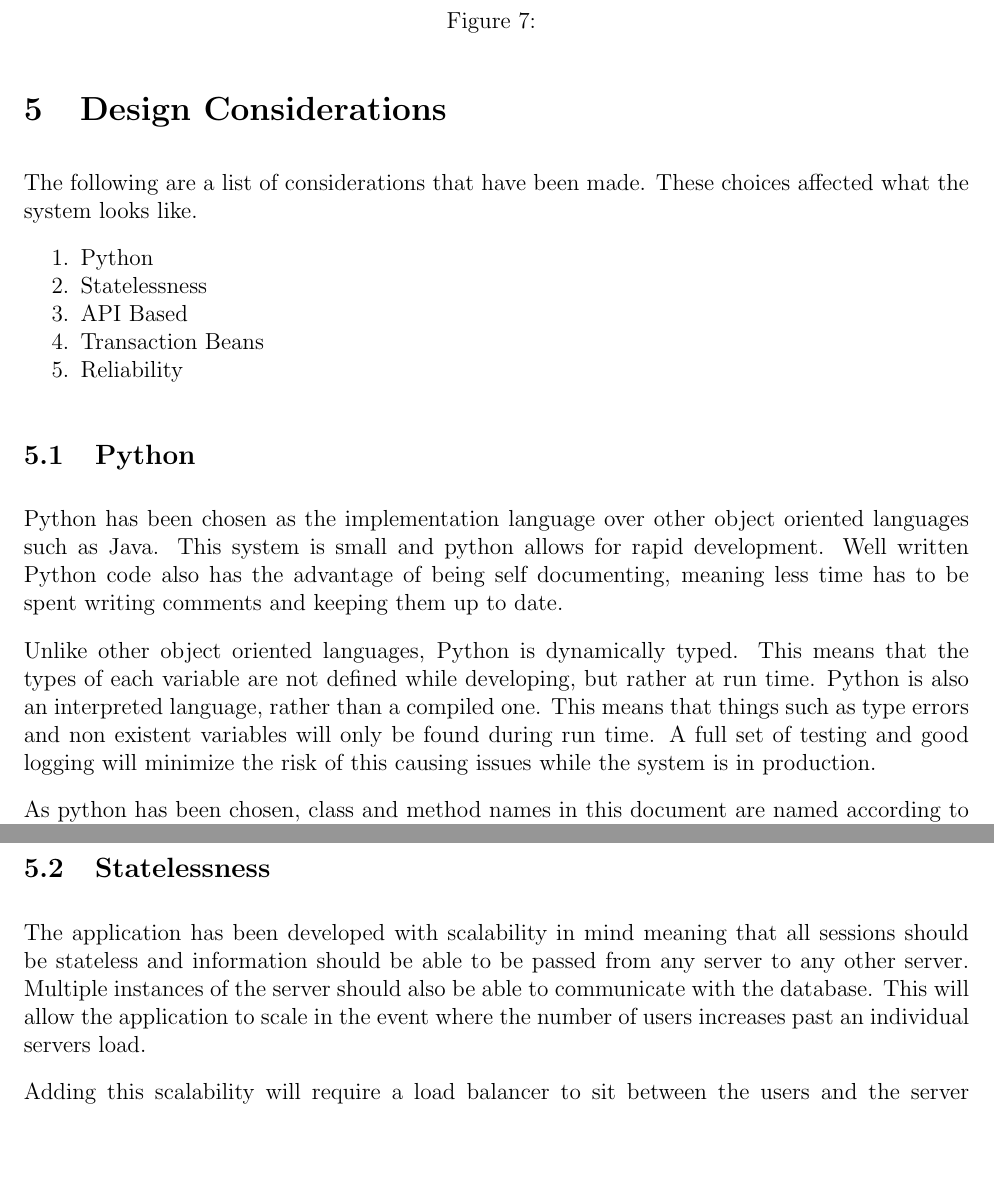
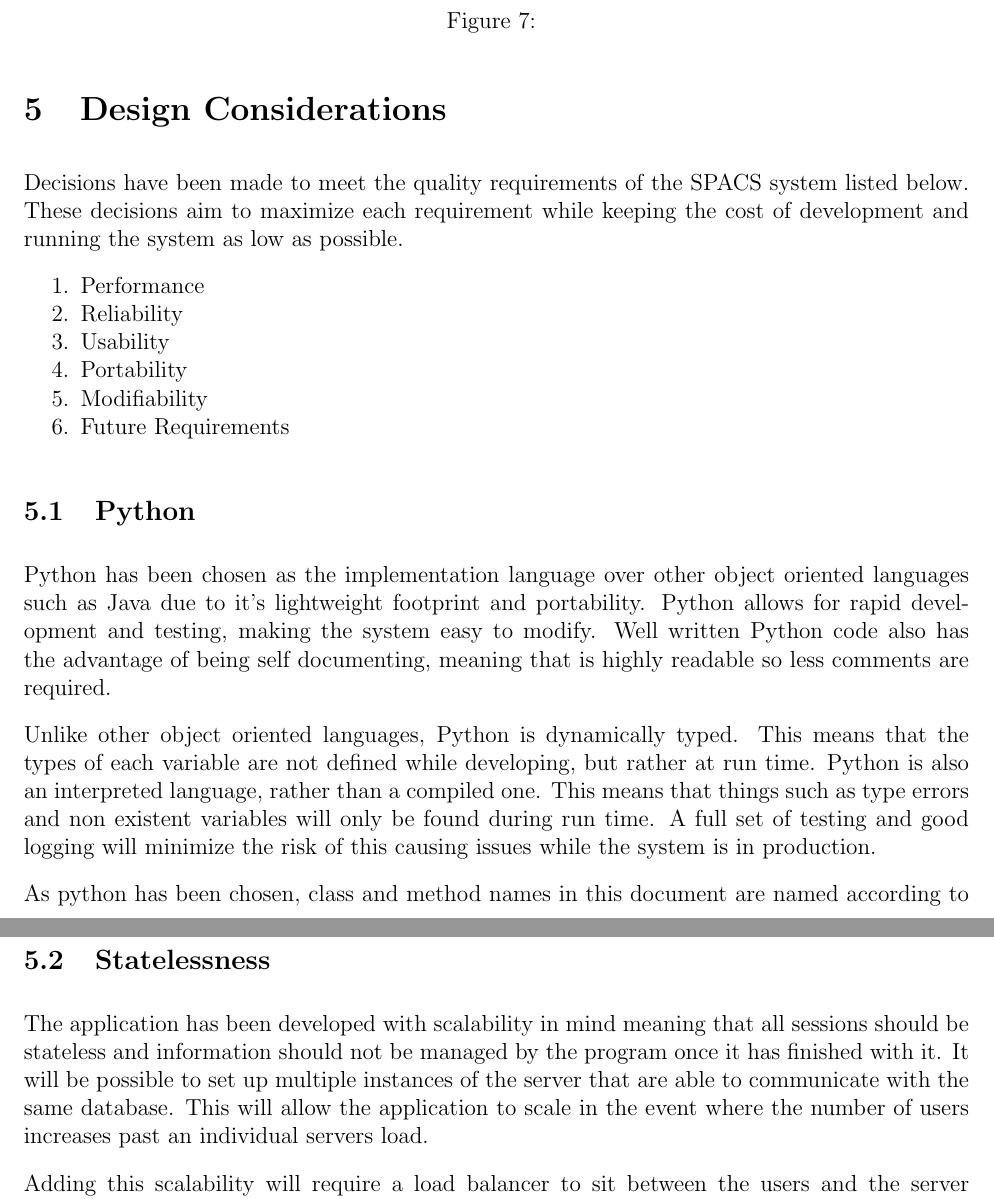
Before and after one commit to mpomery/CITS4401, a LaTeX document (Report/Report.tex, which reads Report/chapters/designconstraints.tex): two parts of pages 11 and 12 of 15, joined at a grey line, cut so that both start at the same text, the shorter picture padded with empty space. Compiled offline with pdfLaTeX.

Commit message:
Updating design constraints

```diff
--- a/Report/chapters/designconstraints.tex
+++ b/Report/chapters/designconstraints.tex
@@ -1,19 +1,20 @@
 \section{Design Considerations}
 
 \par
-The following are a list of considerations that have been made. These choices affected what the system looks like.
+Decisions have been made to meet the quality requirements of the SPACS system listed below. These decisions aim to maximize each requirement while keeping the cost of development and running the system as low as possible.
 
 \begin{enumerate}
-	\item Python
-	\item Statelessness
-	\item API Based
-	\item Transaction Beans
+	\item Performance
 	\item Reliability
+	\item Usability
+	\item Portability
+	\item Modifiability
+	\item Future Requirements
 \end{enumerate}
 
 \subsection{Python}
 \par
-Python has been chosen as the implementation language over other object oriented languages such as Java. This system is small and python allows for rapid development. Well written Python code also has the advantage of being self documenting, meaning less time has to be spent writing comments and keeping them up to date.
+Python has been chosen as the implementation language over other object oriented languages such as Java due to it's lightweight footprint and portability. Python allows for rapid development and testing, making the system easy to modify. Well written Python code also has the advantage of being self documenting, meaning that is highly readable so less comments are required.
 
 \par
 Unlike other object oriented languages, Python is dynamically typed. This means that the types of each variable are not defined while developing, but rather at run time. Python is also an interpreted language, rather than a compiled one. This means that things such as type errors and non existent variables will only be found during run time. A full set of testing and good logging will minimize the risk of this causing issues while the system is in production.
@@ -21,11 +22,9 @@ Unlike other object oriented languages, Python is dynamically typed. This means
 \par
 As python has been chosen, class and method names in this document are named according to the Python PEP 8 Style Guide.
 
-% Python on this project as a testing ground
-
 \subsection{Statelessness}
 \par
-The application has been developed with scalability in mind meaning that all sessions should be stateless and information should be able to be passed from any server to any other server. Multiple instances of the server should also be able to communicate with the database. This will allow the application to scale in the event where the number of users increases past an individual servers load.
+The application has been developed with scalability in mind meaning that all sessions should be stateless and information should not be managed by the program once it has finished with it. It will be possible to set up multiple instances of the server that are able to communicate with the same database. This will allow the application to scale in the event where the number of users increases past an individual servers load.
 
 \par
 Adding this scalability will require a load balancer to sit between the users and the server instances. The addition of the load balancer will also allow individual servers to be taken offline for updates or if there is an issue with a machine.
```
